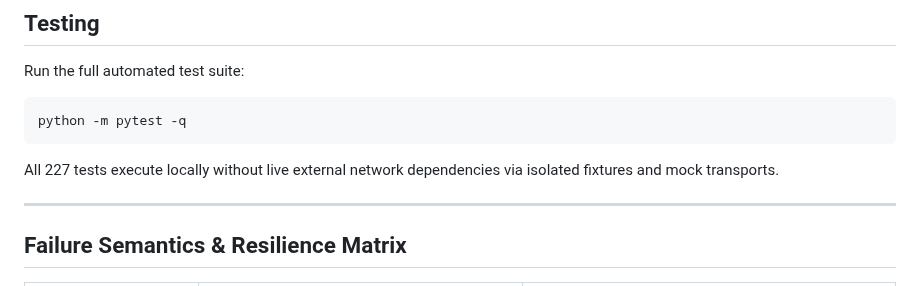
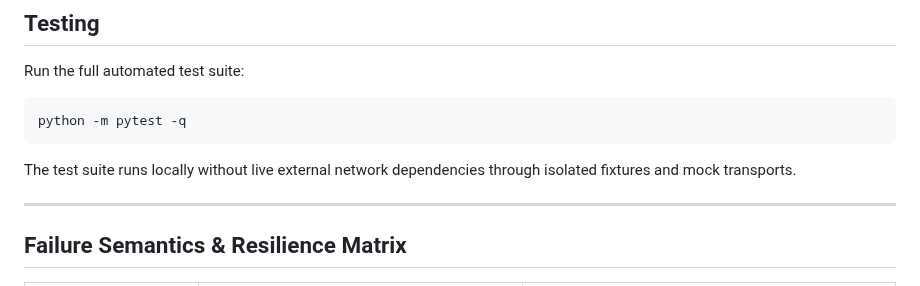
Before and after one commit to sanjan-github/VeriCar, a Markdown page: README.md, the part around the change. GitHub-like rendering.

````diff
--- a/README.md
+++ b/README.md
@@ -234,7 +234,7 @@ Run the full automated test suite:
 python -m pytest -q
 ```
 
-All 227 tests execute locally without live external network dependencies via isolated fixtures and mock transports.
+The test suite runs locally without live external network dependencies through isolated fixtures and mock transports.
 
 ---
 
````
Also changed, not shown: docs/09-project-setup-specification.md (+4 -4 lines), docs/13-evidence-and-scoring-engine.md (+1 -1 lines).
